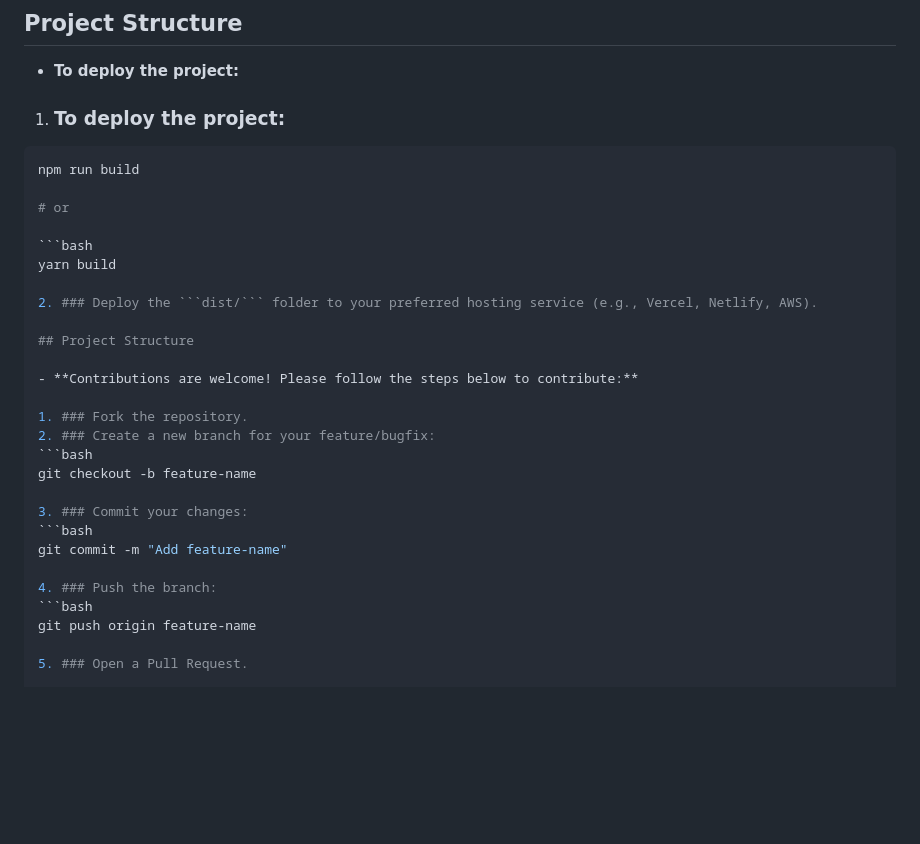
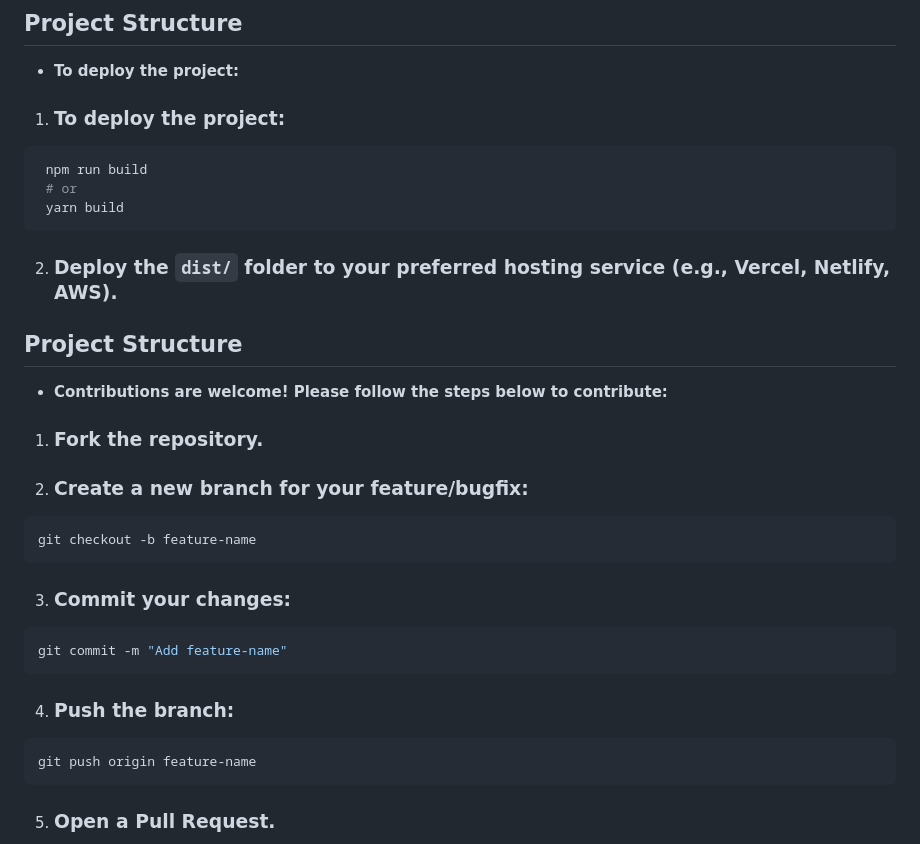
Before and after one commit to Supremache/front-end, a Markdown page: app/vestiura/README.md, the part around one of its changes. GitHub-like rendering; blank space fills up the shorter version.

````diff
--- a/app/vestiura/README.md
+++ b/app/vestiura/README.md
@@ -63,12 +78,10 @@ To get started with the Vestiura project, clone this repository and follow the s
 - **To deploy the project:**
 1. ### To deploy the project:
   ```bash
-  npm run build
-
-# or
-
-  ```bash
-  yarn build
+   npm run build
+   # or
+   yarn build
+   ```
 
 2. ### Deploy the ```dist/``` folder to your preferred hosting service (e.g., Vercel, Netlify, AWS).
 
@@ -80,14 +93,17 @@ To get started with the Vestiura project, clone this repository and follow the s
 2. ### Create a new branch for your feature/bugfix:
   ```bash
   git checkout -b feature-name
+  ```
 
 3. ### Commit your changes:
   ```bash
   git commit -m "Add feature-name"
+  ```
 
 4. ### Push the branch:
   ```bash
   git push origin feature-name
+  ```
 
 5. ### Open a Pull Request.
 
````
Also changed, not shown: other parts of app/vestiura/README.md (+35 -20 lines).
